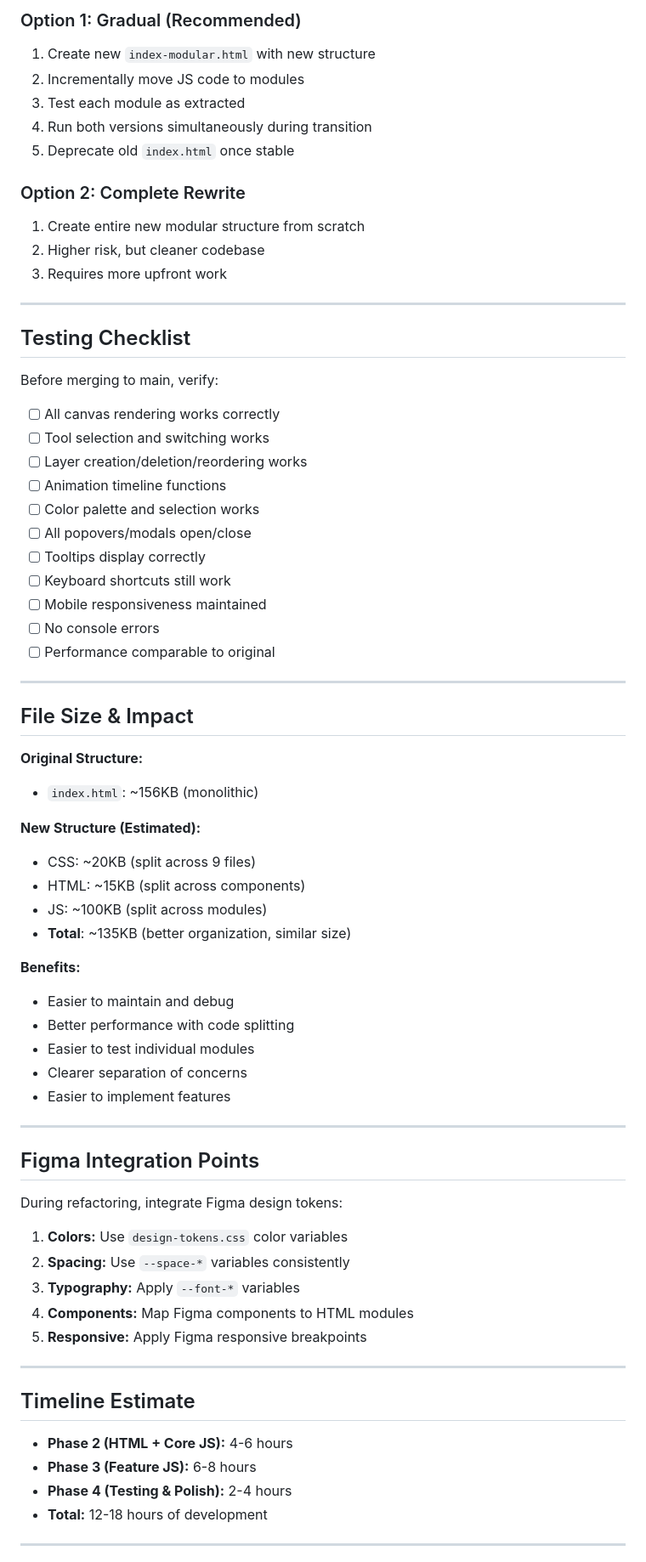
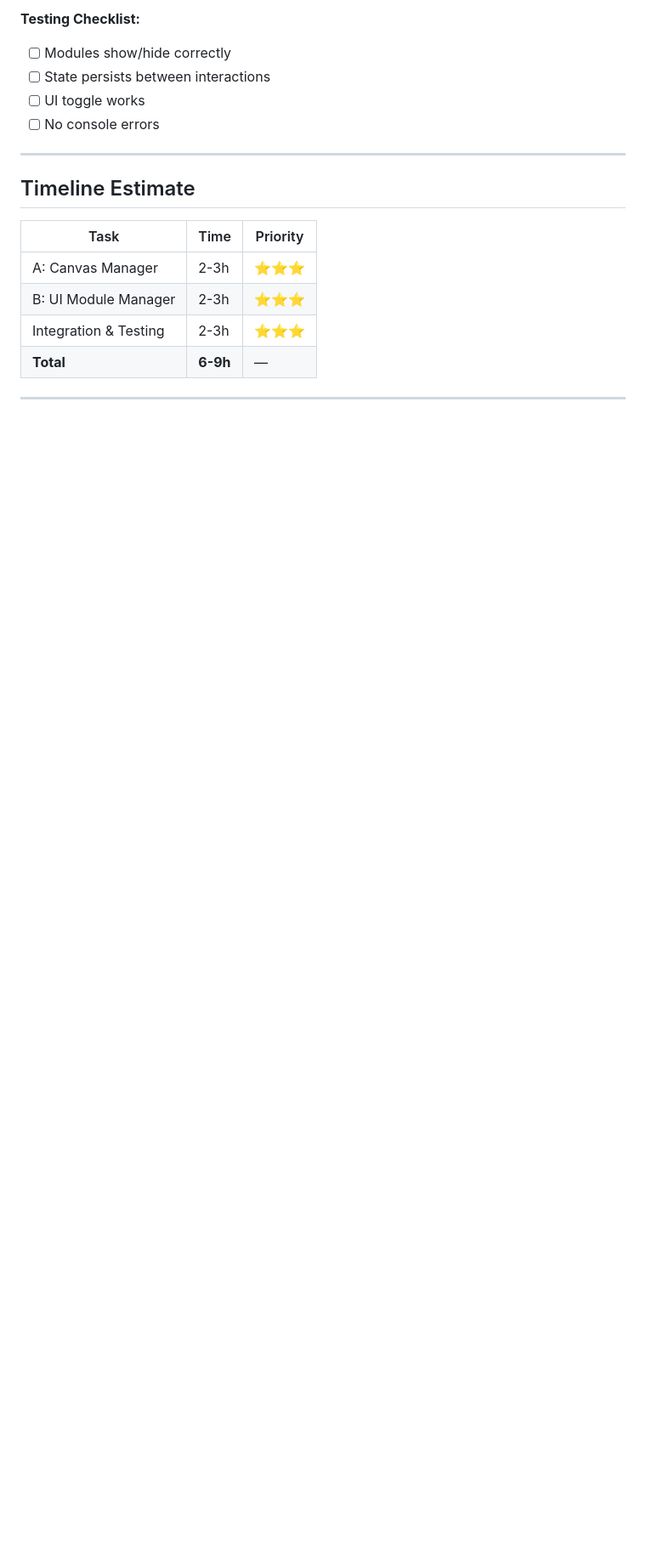
Before and after one commit to manthonygutierrez-coder/Re-pxl, a Markdown page: REFACTORING.md, the part around one of its changes. Shown at 85% size. GitHub-like rendering; blank space fills up the shorter version.

```diff
--- a/REFACTORING.md
+++ b/REFACTORING.md
@@ -168,73 +222,19 @@ Current scattered event listeners and UI logic.
-### Option 1: Gradual (Recommended)
-1. Create new `index-modular.html` with new structure
-2. Incrementally move JS code to modules
-3. Test each module as extracted
-4. Run both versions simultaneously during transition
-5. Deprecate old `index.html` once stable
-
-### Option 2: Complete Rewrite
-1. Create entire new modular structure from scratch
-2. Higher risk, but cleaner codebase
-3. Requires more upfront work
-
----
-
-## Testing Checklist
-
-Before merging to main, verify:
-
-- [ ] All canvas rendering works correctly
-- [ ] Tool selection and switching works
-- [ ] Layer creation/deletion/reordering works
-- [ ] Animation timeline functions
-- [ ] Color palette and selection works
-- [ ] All popovers/modals open/close
-- [ ] Tooltips display correctly
-- [ ] Keyboard shortcuts still work
-- [ ] Mobile responsiveness maintained
+**Testing Checklist:**
+- [ ] Modules show/hide correctly
+- [ ] State persists between interactions
+- [ ] UI toggle works
 - [ ] No console errors
-- [ ] Performance comparable to original
-
----
-
-## File Size & Impact
-
-**Original Structure:**
-- `index.html`: ~156KB (monolithic)
-
-**New Structure (Estimated):**
-- CSS: ~20KB (split across 9 files)
-- HTML: ~15KB (split across components)
-- JS: ~100KB (split across modules)
-- **Total**: ~135KB (better organization, similar size)
-
-**Benefits:**
-- Easier to maintain and debug
-- Better performance with code splitting
-- Easier to test individual modules
-- Clearer separation of concerns
-- Easier to implement features
-
----
-
-## Figma Integration Points
-
-During refactoring, integrate Figma design tokens:
-
-1. **Colors:** Use `design-tokens.css` color variables
-2. **Spacing:** Use `--space-*` variables consistently
-3. **Typography:** Apply `--font-*` variables
-4. **Components:** Map Figma components to HTML modules
-5. **Responsive:** Apply Figma responsive breakpoints
 
 ---
 
 ## Timeline Estimate
 
-- **Phase 2 (HTML + Core JS):** 4-6 hours
-- **Phase 3 (Feature JS):** 6-8 hours
-- **Phase 4 (Testing & Polish):** 2-4 hours
-- **Total:** 12-18 hours of development
+| Task | Time | Priority |
+|------|------|----------|
+| A: Canvas Manager | 2-3h | ⭐⭐⭐ |
+| B: UI Module Manager | 2-3h | ⭐⭐⭐ |
+| Integration & Testing | 2-3h | ⭐⭐⭐ |
+| **Total** | **6-9h** | — |
 
 ---
 
```
Also changed, not shown: other parts of REFACTORING.md (+207 -177 lines), ASSETS.md (added, +242 -0 lines).
